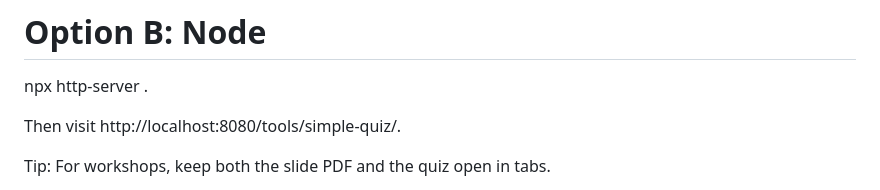
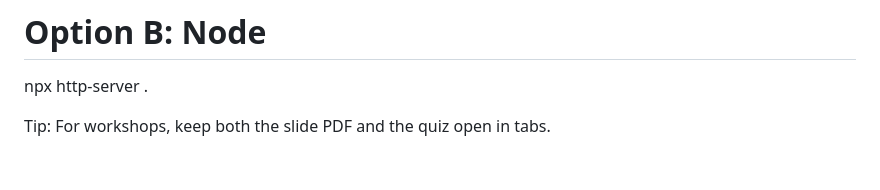
Before and after one commit to ArizNaeem9/winsci, a Markdown page: README.md, the part around the change. Rendered like a GitHub page; blank space fills up the shorter version.

```diff
--- a/README.md
+++ b/README.md
@@ -80,8 +80,6 @@ python -m http.server 8080
 # Option B: Node
 npx http-server .
 
-
-Then visit http://localhost:8080/tools/simple-quiz/.
 
 Tip: For workshops, keep both the slide PDF and the quiz open in tabs.
 
```
